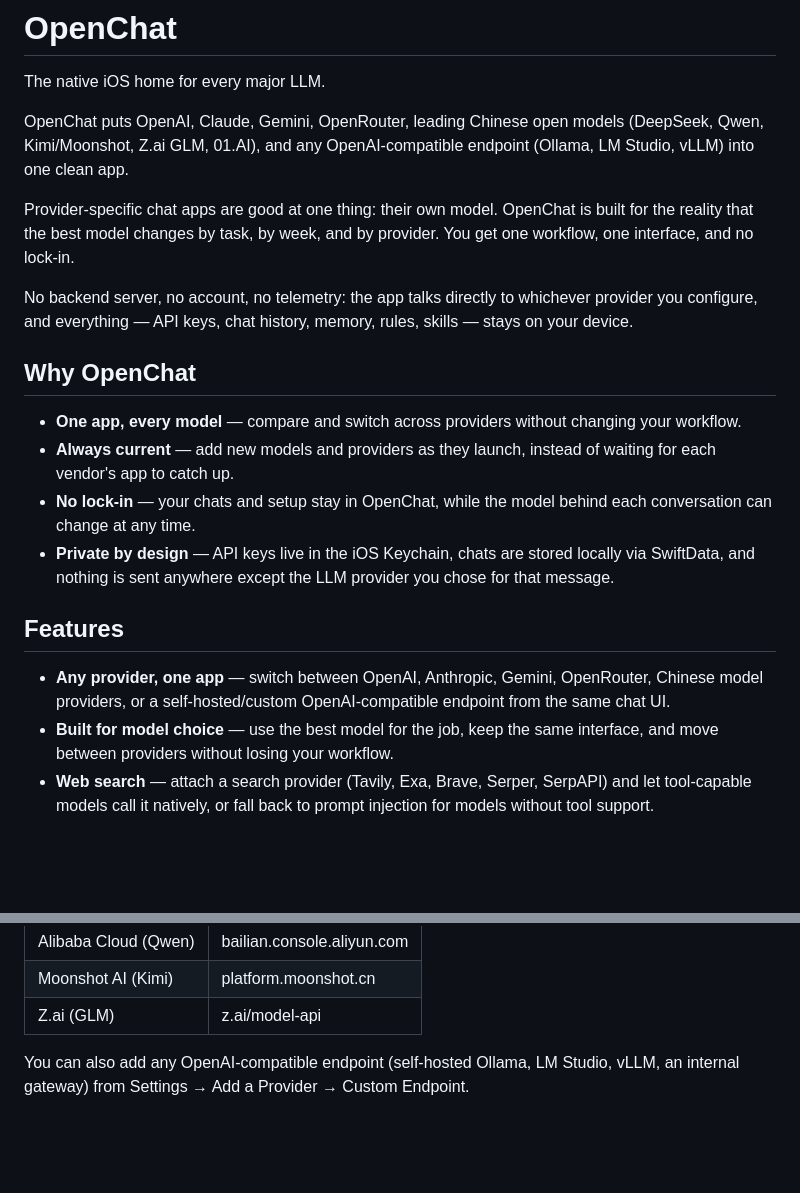
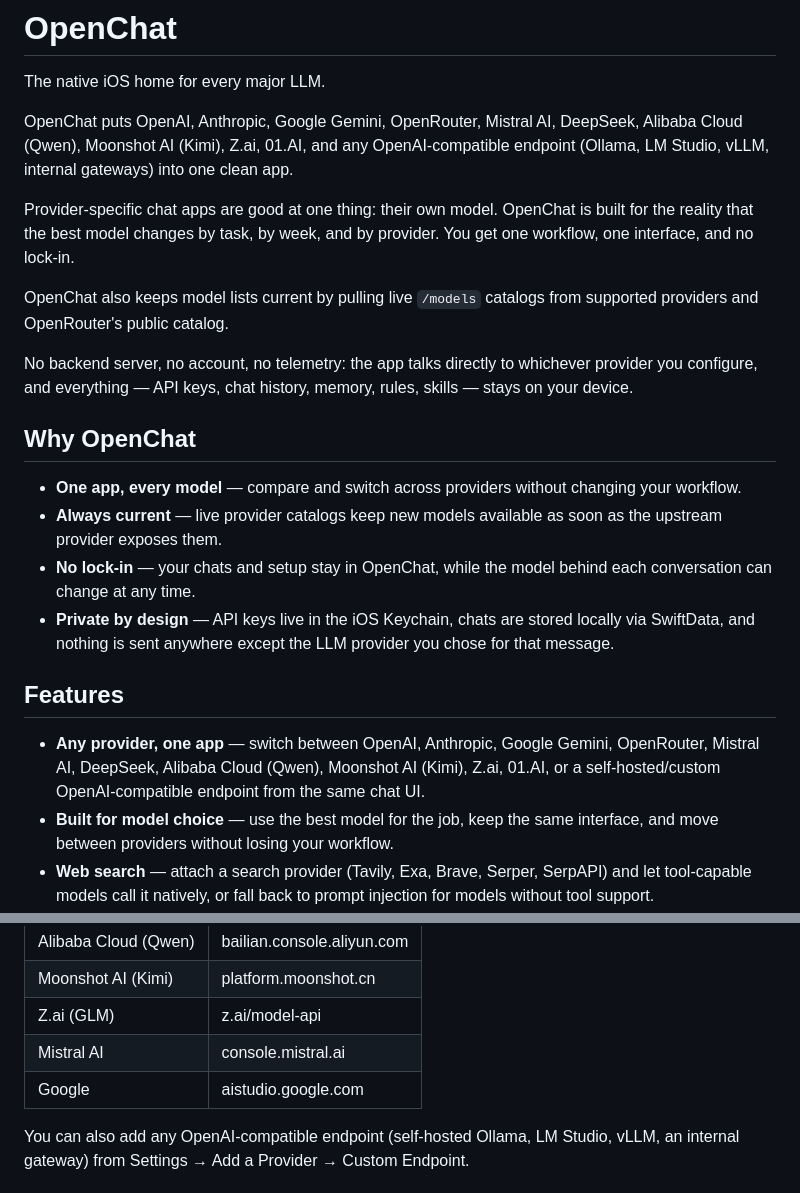
Before and after one commit to robert-garay/openchat, a Markdown page: README.md, 2 parts joined by grey strips. GitHub-like rendering; blank space fills up the shorter version.

Commit message:
docs: refresh provider marketing

```diff
--- a/README.md
+++ b/README.md
@@ -2,22 +2,24 @@
 
 The native iOS home for every major LLM.
 
-OpenChat puts OpenAI, Claude, Gemini, OpenRouter, leading Chinese open models (DeepSeek, Qwen, Kimi/Moonshot, Z.ai GLM, 01.AI), and any OpenAI-compatible endpoint (Ollama, LM Studio, vLLM) into one clean app.
+OpenChat puts OpenAI, Anthropic, Google Gemini, OpenRouter, Mistral AI, DeepSeek, Alibaba Cloud (Qwen), Moonshot AI (Kimi), Z.ai, 01.AI, and any OpenAI-compatible endpoint (Ollama, LM Studio, vLLM, internal gateways) into one clean app.
 
 Provider-specific chat apps are good at one thing: their own model. OpenChat is built for the reality that the best model changes by task, by week, and by provider. You get one workflow, one interface, and no lock-in.
+
+OpenChat also keeps model lists current by pulling live `/models` catalogs from supported providers and OpenRouter's public catalog.
 
 No backend server, no account, no telemetry: the app talks directly to whichever provider you configure, and everything — API keys, chat history, memory, rules, skills — stays on your device.
 
 ## Why OpenChat
 
 - **One app, every model** — compare and switch across providers without changing your workflow.
-- **Always current** — add new models and providers as they launch, instead of waiting for each vendor's app to catch up.
+- **Always current** — live provider catalogs keep new models available as soon as the upstream provider exposes them.
 - **No lock-in** — your chats and setup stay in OpenChat, while the model behind each conversation can change at any time.
 - **Private by design** — API keys live in the iOS Keychain, chats are stored locally via SwiftData, and nothing is sent anywhere except the LLM provider you chose for that message.
 
 ## Features
 
-- **Any provider, one app** — switch between OpenAI, Anthropic, Gemini, OpenRouter, Chinese model providers, or a self-hosted/custom OpenAI-compatible endpoint from the same chat UI.
+- **Any provider, one app** — switch between OpenAI, Anthropic, Google Gemini, OpenRouter, Mistral AI, DeepSeek, Alibaba Cloud (Qwen), Moonshot AI (Kimi), Z.ai, 01.AI, or a self-hosted/custom OpenAI-compatible endpoint from the same chat UI.
 - **Built for model choice** — use the best model for the job, keep the same interface, and move between providers without losing your workflow.
 - **Web search** — attach a search provider (Tavily, Exa, Brave, Serper, SerpAPI) and let tool-capable models call it natively, or fall back to prompt injection for models without tool support.
 - **Rules** — steer model behavior with global rules that apply everywhere, or per-chat rules scoped to a single conversation.
@@ -40,6 +42,8 @@ Get keys here:
 | Alibaba Cloud (Qwen) | bailian.console.aliyun.com |
 | Moonshot AI (Kimi) | platform.moonshot.cn |
 | Z.ai (GLM) | z.ai/model-api |
+| Mistral AI | console.mistral.ai |
+| Google | aistudio.google.com |
 
 You can also add any OpenAI-compatible endpoint (self-hosted Ollama, LM Studio, vLLM, an internal gateway) from Settings → Add a Provider → Custom Endpoint.
 
```
